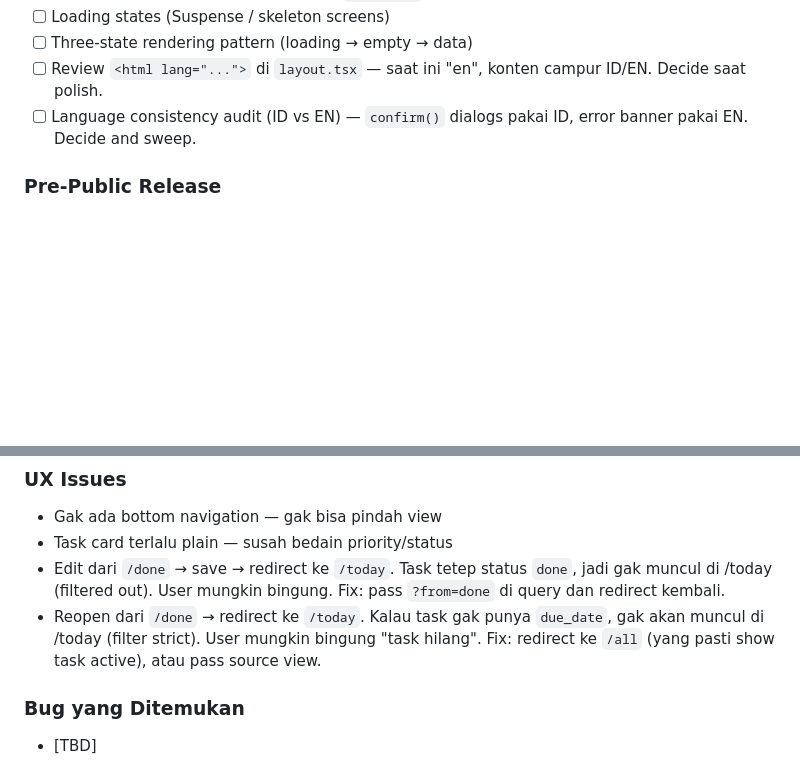
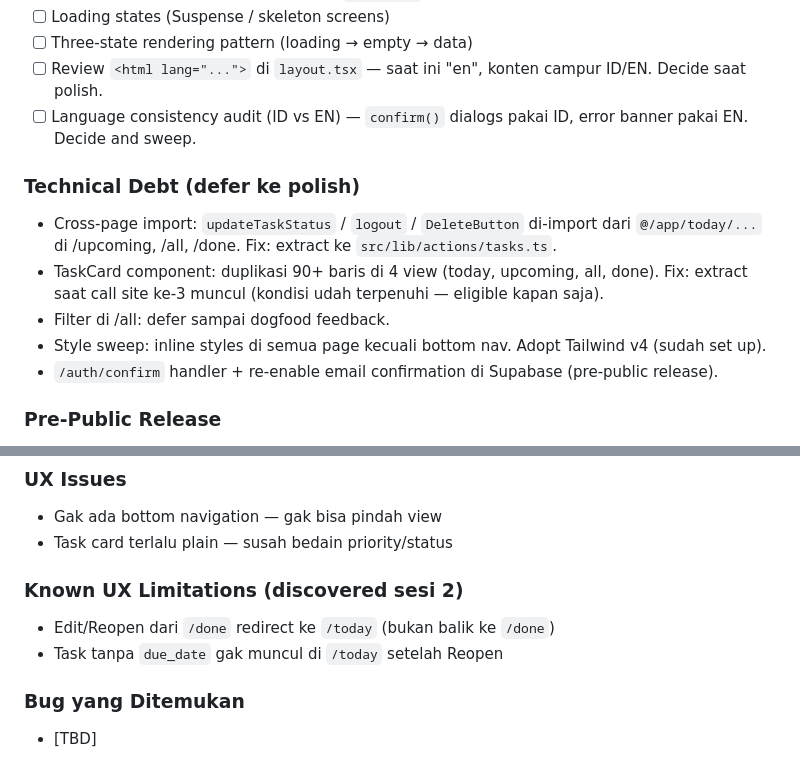
Before and after one commit to Ediputra07/task-tracker, a Markdown page: CLAUDE.md, 2 parts joined by grey strips. Rendered like a GitHub page; blank space fills up the shorter version.

Commit message:
docs: catalog sesi 2 UX limitations and technical debt
- Add "Known UX Limitations (sesi 2)" under Dogfood Notes
- Add "Technical Debt (defer ke polish)" under Outstanding TODO
- Consolidate verbose UX Issues entries into Known UX Limitations

```diff
--- a/CLAUDE.md
+++ b/CLAUDE.md
@@ -170,6 +170,13 @@ Core CRUD shipped to production. Pakai sehari-hari, catat pain points, lalu poli
 - [ ] Review `<html lang="...">` di `layout.tsx` — saat ini "en", konten campur ID/EN. Decide saat polish.
 - [ ] Language consistency audit (ID vs EN) — `confirm()` dialogs pakai ID, error banner pakai EN. Decide and sweep.
 
+### Technical Debt (defer ke polish)
+- Cross-page import: `updateTaskStatus` / `logout` / `DeleteButton` di-import dari `@/app/today/...` di /upcoming, /all, /done. Fix: extract ke `src/lib/actions/tasks.ts`.
+- TaskCard component: duplikasi 90+ baris di 4 view (today, upcoming, all, done). Fix: extract saat call site ke-3 muncul (kondisi udah terpenuhi — eligible kapan saja).
+- Filter di /all: defer sampai dogfood feedback.
+- Style sweep: inline styles di semua page kecuali bottom nav. Adopt Tailwind v4 (sudah set up).
+- `/auth/confirm` handler + re-enable email confirmation di Supabase (pre-public release).
+
 ### Pre-Public Release
 - [ ] Build `/auth/confirm` route handler for email confirmation
 - [ ] Re-enable email confirmation in Supabase
@@ -207,8 +214,10 @@ Core CRUD shipped to production. Pakai sehari-hari, catat pain points, lalu poli
 ### UX Issues
 - Gak ada bottom navigation — gak bisa pindah view
 - Task card terlalu plain — susah bedain priority/status
-- Edit dari `/done` → save → redirect ke `/today`. Task tetep status `done`, jadi gak muncul di /today (filtered out). User mungkin bingung. Fix: pass `?from=done` di query dan redirect kembali.
-- Reopen dari `/done` → redirect ke `/today`. Kalau task gak punya `due_date`, gak akan muncul di /today (filter strict). User mungkin bingung "task hilang". Fix: redirect ke `/all` (yang pasti show task active), atau pass source view.
+
+### Known UX Limitations (discovered sesi 2)
+- Edit/Reopen dari `/done` redirect ke `/today` (bukan balik ke `/done`)
+- Task tanpa `due_date` gak muncul di `/today` setelah Reopen
 
 ### Bug yang Ditemukan
 - [TBD]
```
